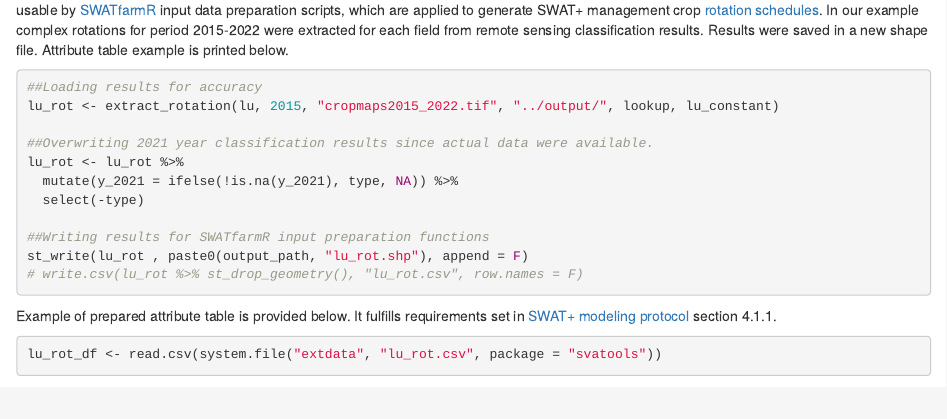
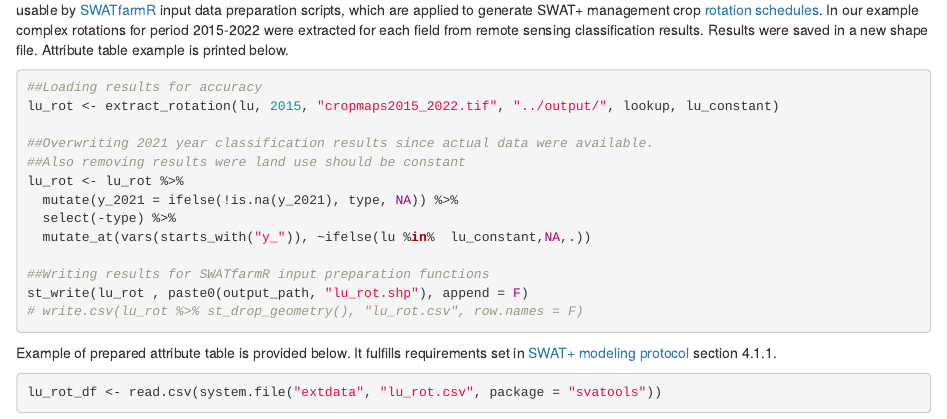
Before and after one commit to biopsichas/SWATprepR, an R Markdown document (vignettes/land_use.Rmd): the page in a window 1100 px wide, from 3220 px down. Rendered offline with R 4.5, knitr and Pandoc, with nearby package versions; some code elsewhere in the file could not run offline; common packages that the code uses without loading them are loaded.

Commit message:
corrected transform_to_list and landuse vignete

```diff
--- a/vignettes/land_use.Rmd
+++ b/vignettes/land_use.Rmd
@@ -136,9 +136,11 @@ For this *.tif* file [extract_rotation](../reference/extract_rotation.html) func
 lu_rot <- extract_rotation(lu, 2015, "cropmaps2015_2022.tif", "../output/", lookup, lu_constant)
 
 ##Overwriting 2021 year classification results since actual data were available.
+##Also removing results were land use should be constant
 lu_rot <- lu_rot %>%
   mutate(y_2021 = ifelse(!is.na(y_2021), type, NA)) %>%
-  select(-type)
+  select(-type) %>%
+  mutate_at(vars(starts_with("y_")), ~ifelse(lu %in%  lu_constant,NA,.))
 
 ##Writing results for SWATfarmR input preparation functions
 st_write(lu_rot , paste0(output_path, "lu_rot.shp"), append = F)
```
Also changed, not shown: R/globals.R (+1 -1 lines), R/helper.R (+1 -1 lines), docs/pkgdown.yml, inst/extdata/weather_data.xlsx, 89 other files.
